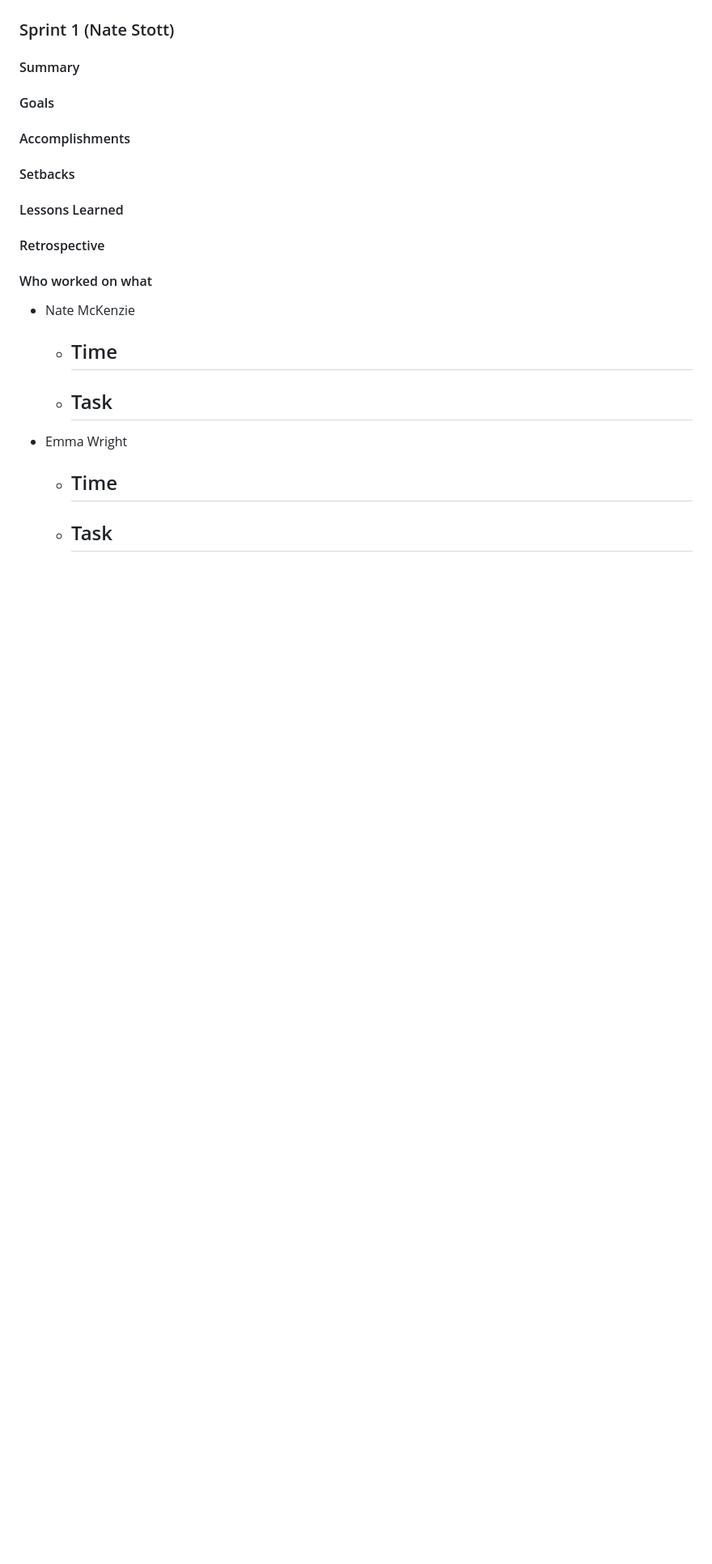
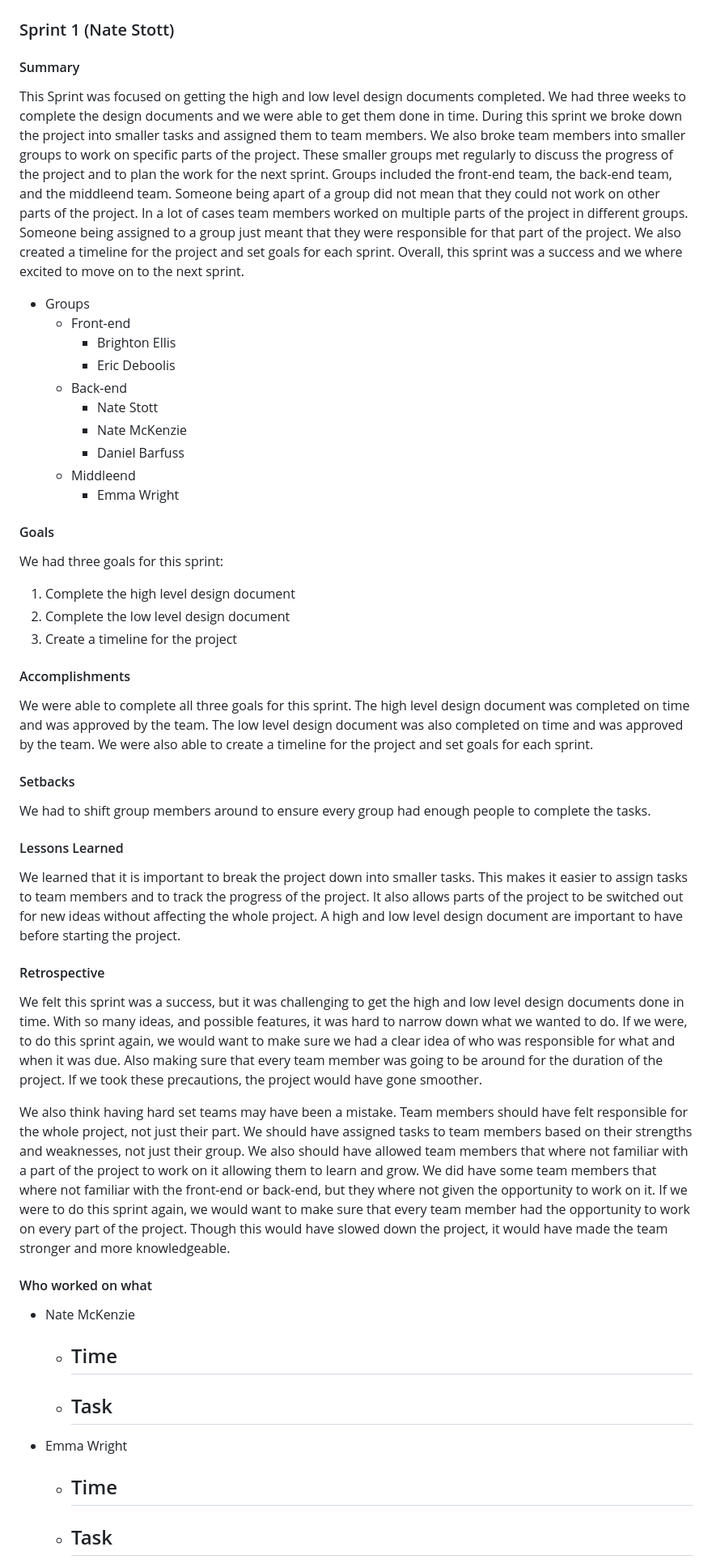
Before and after one commit to quality-liquid/cupid_code, a Markdown page: Documentation/final_report.md, the part around the change printed below. Shown: that part at 81% size. GitHub-like rendering; blank space fills up the shorter version.

Commit message:
worked on sprint 1

```diff
--- a/Documentation/final_report.md
+++ b/Documentation/final_report.md
@@ -104,19 +104,69 @@ The team also used Discord to communicate with each other and to share files and
 
 #### Summary
 
+This Sprint was focused on getting the high and low level design documents completed.
+We had three weeks to complete the design documents and we were able to get them done in time.
+During this sprint we broke down the project into smaller tasks and assigned them to team members.
+We also broke team members into smaller groups to work on specific parts of the project.
+These smaller groups met regularly to discuss the progress of the project and to plan the work for the next sprint.
+Groups included the front-end team, the back-end team, and the middleend team.
+Someone being apart of a group did not mean that they could not work on other parts of the project.
+In a lot of cases team members worked on multiple parts of the project in different groups.
+Someone being assigned to a group just meant that they were responsible for that part of the project.
+We also created a timeline for the project and set goals for each sprint.
+Overall, this sprint was a success and we where excited to move on to the next sprint.
+
+- Groups
+  - Front-end
+    - Brighton Ellis
+    - Eric Deboolis
+  - Back-end
+    - Nate Stott
+    - Nate McKenzie
+    - Daniel Barfuss
+  - Middleend
+    - Emma Wright
+
 #### Goals
+
+We had three goals for this sprint:
+1. Complete the high level design document
+2. Complete the low level design document
+3. Create a timeline for the project
 
 #### Accomplishments
 
+We were able to complete all three goals for this sprint.
+The high level design document was completed on time and was approved by the team.
+The low level design document was also completed on time and was approved by the team.
+We were also able to create a timeline for the project and set goals for each sprint.
 
 #### Setbacks
 
+We had to shift group members around to ensure every group had enough people to complete the tasks.
 
 #### Lessons Learned
 
+We learned that it is important to break the project down into smaller tasks.
+This makes it easier to assign tasks to team members and to track the progress of the project.
+It also allows parts of the project to be switched out for new ideas without affecting the whole project.
+A high and low level design document are important to have before starting the project.
 
 #### Retrospective
 
+We felt this sprint was a success, but it was challenging to get the high and low level design documents done in time.
+With so many ideas, and possible features, it was hard to narrow down what we wanted to do.
+If we were, to do this sprint again, we would want to make sure we had a clear idea of who was responsible for what and when it was due.
+Also making sure that every team member was going to be around for the duration of the project.
+If we took these precautions, the project would have gone smoother.
+
+We also think having hard set teams may have been a mistake.
+Team members should have felt responsible for the whole project, not just their part.
+We should have assigned tasks to team members based on their strengths and weaknesses, not just their group.
+We also should have allowed team members that where not familiar with a part of the project to work on it allowing them to learn and grow.
+We did have some team members that where not familiar with the front-end or back-end, but they where not given the opportunity to work on it.
+If we were to do this sprint again, we would want to make sure that every team member had the opportunity to work on every part of the project.
+Though this would have slowed down the project, it would have made the team stronger and more knowledgeable.
 
 #### Who worked on what
 
```
Also changed, not shown: other parts of Documentation/final_report.md (+7 -2 lines).
